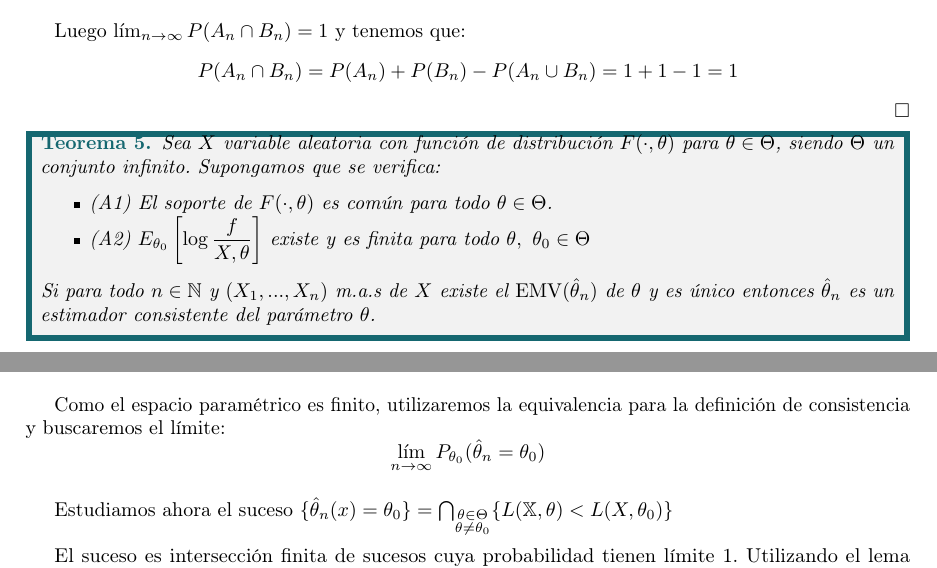
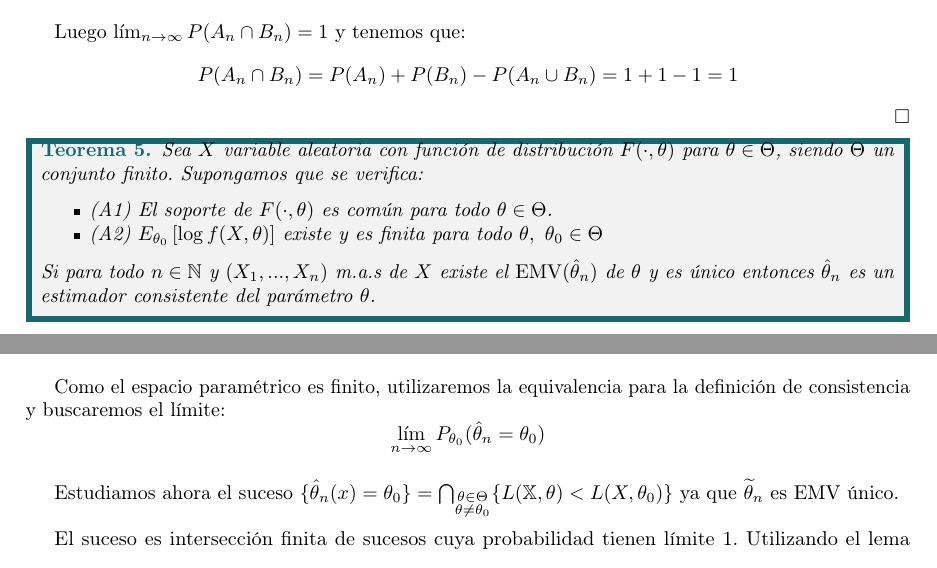
Before and after one commit to Paco-m-c/Apuntes-5-PCEO, a LaTeX book (Inferencia Estadística/main.tex): two parts of pages 3 and 4 of 7, joined at a grey line, cut so that both start at the same text. Compiled offline with pdfLaTeX.

Commit message:
Erratas Teorema de Wald

```diff
--- a/Inferencia Estadística/main.tex
+++ b/Inferencia Estadística/main.tex
@@ -238,10 +238,10 @@ Se dice que $ \hat{\theta}_n $ es consistente para $ \theta \in \Theta $ si $ \h
 
 
 \begin{theorem}
-    Sea $ X $ variable aleatoria con función de distribución $ F(\cdot ,\theta) $ para $ \theta \in \Theta $, siendo $ \Theta $ un conjunto infinito. Supongamos que se verifica:
+    Sea $ X $ variable aleatoria con función de distribución $ F(\cdot ,\theta) $ para $ \theta \in \Theta $, siendo $ \Theta $ un conjunto finito. Supongamos que se verifica:
     \begin{itemize}
         \item (A1) El soporte de $ F(\cdot ,\theta) $ es común para todo $ \theta \in \Theta $.
-        \item (A2) $ E_{\theta_0}\left[\log{\dfrac{f}{X,\theta}}\right] $ existe y es finita para todo $ \theta,\ \theta_0 \in \Theta$
+        \item (A2) $ E_{\theta_0}\left[\log{{f}({X,\theta})}\right] $ existe y es finita para todo $ \theta,\ \theta_0 \in \Theta$
 
     \end{itemize}
     Si para todo $ n \in \mathbb{N} $ y $ (X_1,...,X_n) $ m.a.s de $ X $ existe el $ \operatorname{EMV}(\hat{\theta}_{n}) $ de $ \theta $ y es único entonces $ \hat{\theta}_{n} $ es un estimador consistente del parámetro $ \theta $.
@@ -265,7 +265,7 @@ Se dice que $ \hat{\theta}_n $ es consistente para $ \theta \in \Theta $ si $ \h
     Como el espacio paramétrico es finito, utilizaremos la equivalencia para la definición de consistencia y buscaremos el límite:
     $$ \lim_{n \to \infty} P_{\theta_0}(\hat{\theta}_{n} = \theta_0 ) $$
 
-    Estudiamos ahora el suceso $ \{\hat{\theta}_{n}(x) = \theta_0\} = \bigcap _{\substack{\theta \in \Theta\\\theta\ne \theta_0}} \{L(\mathbb{X},\theta) < L(X,\theta_0)\} $
+    Estudiamos ahora el suceso $ \{\hat{\theta}_{n}(x) = \theta_0\} = \bigcap _{\substack{\theta \in \Theta\\\theta\ne \theta_0}} \{L(\mathbb{X},\theta) < L(X,\theta_0)\} $ ya que $ \widetilde{\theta}_{n}$ es EMV único.
 
     El suceso es intersección finita de sucesos cuya probabilidad tienen límite 1. Utilizando el lema llegamos a:
     $$ \lim_{n \to \infty}P(\hat{\theta}_{n} = \theta_0 ) = 1 $$
```
Also changed, not shown: Inferencia Estadística/main.pdf, Inferencia Estadística/main.tex (2 more changed lines).
